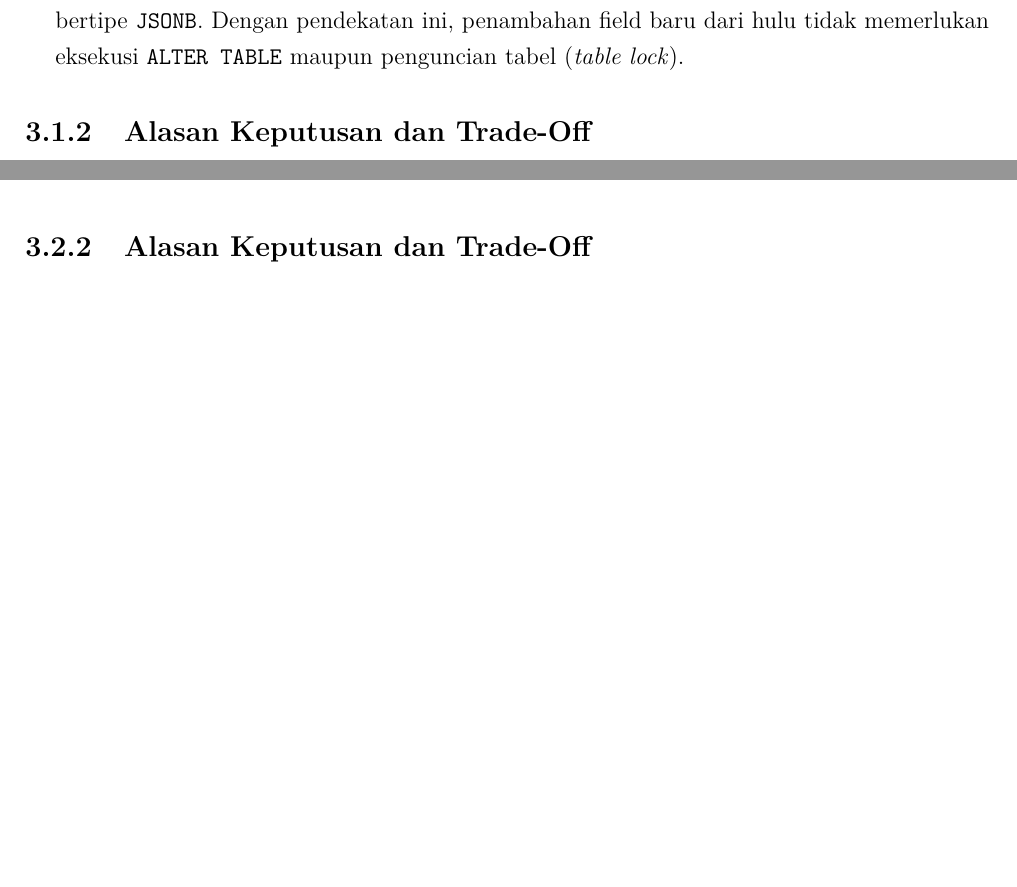
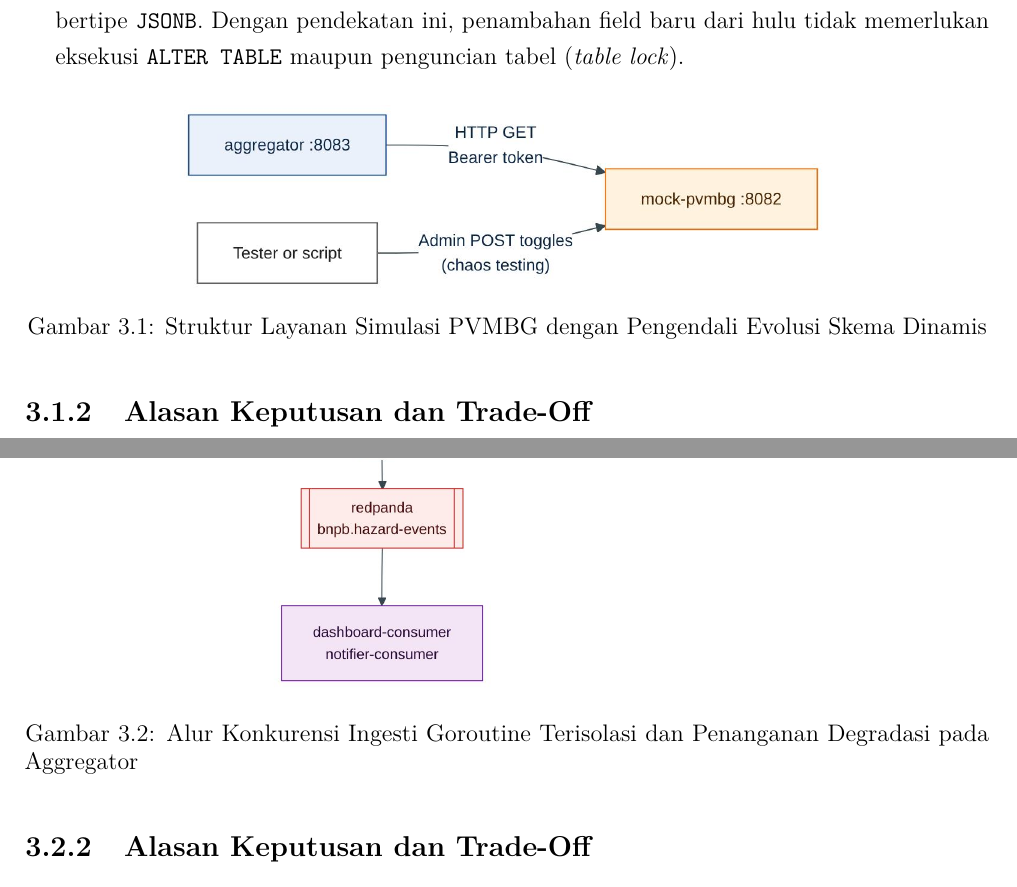
Before and after one commit to Darsua/AAT, a LaTeX thesis (docs/report/main.tex, which reads docs/report/chapters/03_solusi_p1.tex, docs/report/chapters/03_solusi_p2.tex): two parts of pages 14 and 16 of 35 before the commit and two parts of pages 14 and 18 of 38 after it, joined at a grey line, cut so that both start at the same text, the shorter picture padded with empty space. Compiled offline with pdfLaTeX.

Commit message:
docs(report): complete 1:1 problem diagram mapping across P1-P5

```diff
--- a/docs/report/chapters/03_solusi_p1.tex
+++ b/docs/report/chapters/03_solusi_p1.tex
@@ -9,6 +9,13 @@ Untuk mengatasi permasalahan tersebut tanpa mengharuskan \textit{redeploy} atau
     \item \textbf{Penyeragaman ke Skema Kanonis:} Data diubah ke dalam bentuk \texttt{HazardEvent}. Atribut standar yang memiliki korespondensi langsung (seperti \texttt{report\_id}, \texttt{alert\_level}, \texttt{reported\_at}) dipetakan ke kolom-kolom relasional kanonis terindeks. Atribut spesifik domain yang tidak memiliki padanan langsung (termasuk \texttt{ash\_column\_height\_m}, \texttt{eruption\_count\_24h}, dan field baru \texttt{confidence\_level}) secara otomatis dialirkan ke dalam map \texttt{attributes}. Pada fungsi \texttt{NormalizeVolcanic} (\path{services/aggregator/internal/normalizer/normalizer.go}), setiap pasangan kunci dan nilai pada \texttt{DynamicFields} disalin ke map \texttt{attributes} tanpa daftar kunci yang ditulis secara eksplisit, sehingga field baru tidak memerlukan perubahan kode.
     \item \textbf{Persistensi Tanpa Migrasi DDL:} Nilai \texttt{attributes} disimpan ke dalam kolom PostgreSQL bertipe \texttt{JSONB}. Dengan pendekatan ini, penambahan field baru dari hulu tidak memerlukan eksekusi \texttt{ALTER TABLE} maupun penguncian tabel (\textit{table lock}).
 \end{enumerate}
+
+\begin{figure}[H]
+\centering
+\includegraphics[width=0.68\textwidth,keepaspectratio]{figures/mock-pvmbg-context.pdf}
+\caption{Struktur Layanan Simulasi PVMBG dengan Pengendali Evolusi Skema Dinamis}
+\label{fig:mock_pvmbg_context}
+\end{figure}
 
 \subsection{Alasan Keputusan dan Trade-Off}
 Dalam menentukan mekanisme evolusi skema, kelompok mempertimbangkan beberapa alternatif:
--- a/docs/report/chapters/03_solusi_p2.tex
+++ b/docs/report/chapters/03_solusi_p2.tex
@@ -8,6 +8,13 @@ Permasalahan kedua (P2) berfokus pada pencegahan tiga titik kegagalan utama dala
     \item \textbf{Pencegahan Resource Exhaustion:} Pada lapisan HTTP publik (\texttt{client-api}), \texttt{client-api} meneruskan permintaan ke Aggregator melalui \texttt{http.Transport} dengan kolam koneksi terbatas (\texttt{MaxIdleConns = 100}, \texttt{MaxIdleConnsPerHost = 50}) dan batas waktu 5 detik, sedangkan Aggregator membatasi koneksi basis data melalui \texttt{pgxpool} (\texttt{MaxConns} bawaan 25, dapat diubah melalui \texttt{DB\_MAX\_CONNS}). Kedua batas ini mencegah kehabisan soket dan memori saat lonjakan beban.
     \item \textbf{Penerapan Graceful Degradation:} Aggregator menerapkan pelacak status kesehatan hulu (\textit{status tracker}) pada setiap poller. Setiap siklus polling PVMBG yang gagal menandai hulu tersebut tidak sehat dan mencatat awal kegagalan sebagai \texttt{stale\_since}; poller kemudian menunda siklus berikutnya dengan \textit{exponential backoff} berjitter (maksimum 30 detik) dan memulihkan status secara otomatis begitu satu siklus berhasil. Respons klien tetap HTTP 200 berisi data BMKG terbaru dipadu \textit{snapshot} historis PVMBG beserta metadata penanda status.
 \end{enumerate}
+
+\begin{figure}[H]
+\centering
+\includegraphics[width=0.88\textwidth,keepaspectratio]{figures/aggregator-flow.pdf}
+\caption{Alur Konkurensi Ingesti Goroutine Terisolasi dan Penanganan Degradasi pada Aggregator}
+\label{fig:aggregator_flow}
+\end{figure}
 
 \subsection{Alasan Keputusan dan Trade-Off}
 Dalam menangani konkurensi dan degradasi, kelompok mengevaluasi trade-off berikut:
```
Also changed, not shown: docs/report/IF4031_M1_AhhAldoyTolong.pdf, docs/report/figures/aggregator-flow.pdf, docs/report/figures/mock-pvmbg-context.pdf, docs/report/main.pdf.
